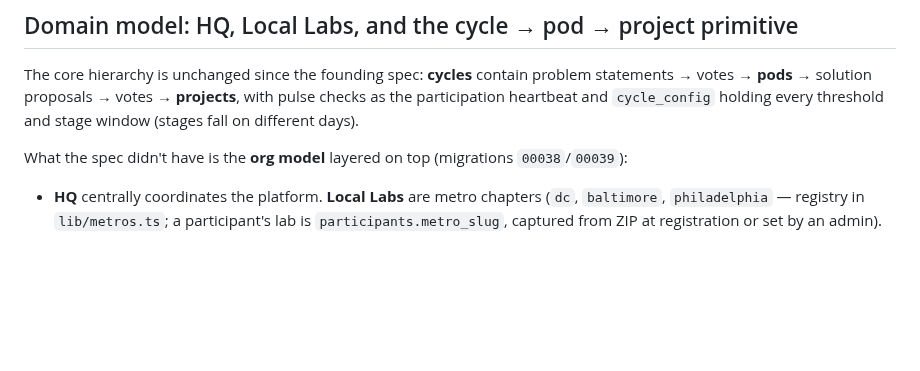
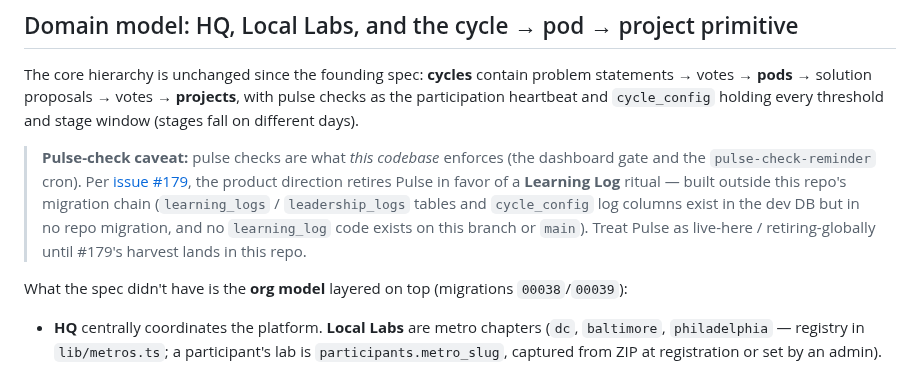
Before and after one commit to TheUpskillingLabs/OLOS, a Markdown page: docs/ARCHITECTURE.md, the part around the change. GitHub-like rendering; blank space fills up the shorter version.

```diff
--- a/docs/ARCHITECTURE.md
+++ b/docs/ARCHITECTURE.md
@@ -24,6 +24,16 @@ problem statements → votes → **pods** → solution proposals → votes →
 **projects**, with pulse checks as the participation heartbeat and
 `cycle_config` holding every threshold and stage window (stages fall on
 different days).
+
+> **Pulse-check caveat:** pulse checks are what *this codebase* enforces (the
+> dashboard gate and the `pulse-check-reminder` cron). Per
+> [issue #179](https://github.com/TheUpskillingLabs/OLOS/issues/179), the
+> product direction retires Pulse in favor of a **Learning Log** ritual —
+> built outside this repo's migration chain (`learning_logs` /
+> `leadership_logs` tables and `cycle_config` log columns exist in the dev DB
+> but in no repo migration, and no `learning_log` code exists on this branch
+> or `main`). Treat Pulse as live-here / retiring-globally until #179's
+> harvest lands in this repo.
 
 What the spec didn't have is the **org model** layered on top (migrations
 `00038`/`00039`):
```
Also changed, not shown: docs/EVOLUTION.md (+17 -0 lines).
